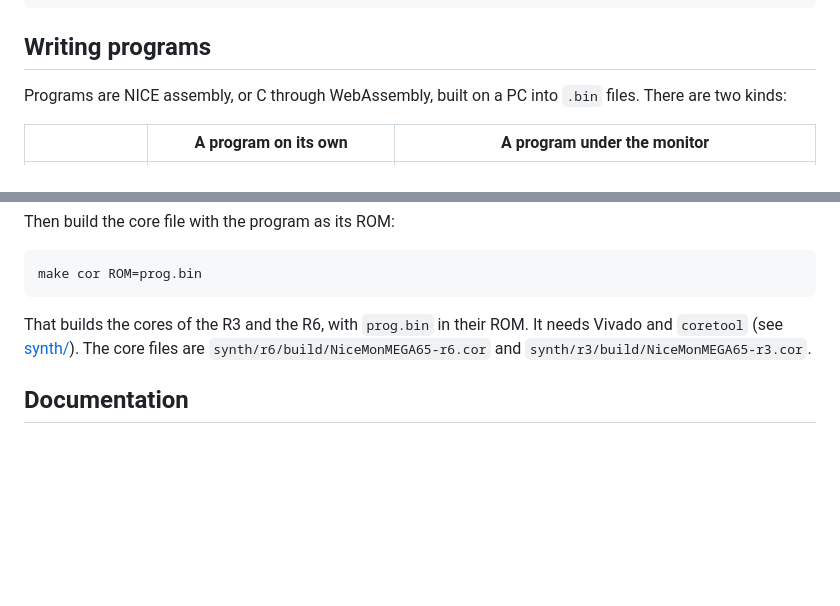
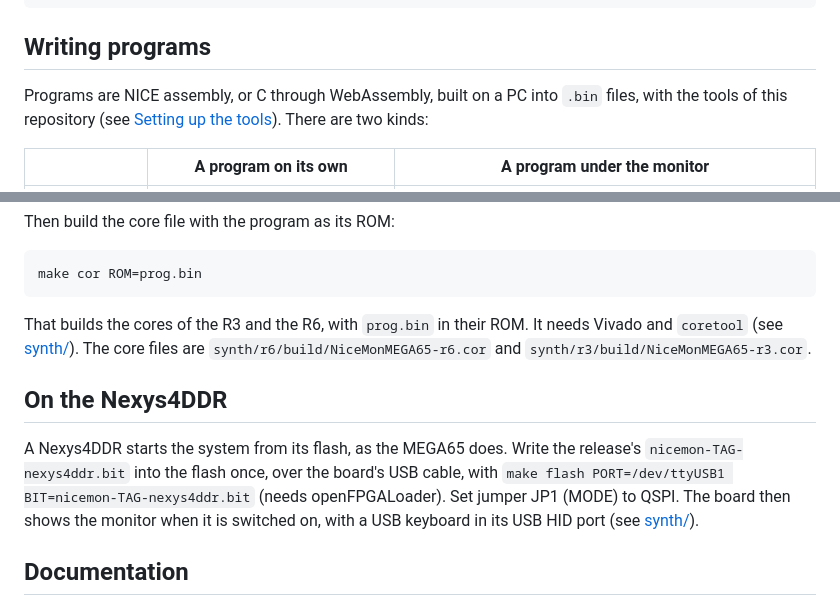
Before and after one commit to MJoergen/NiceMonMEGA65, a Markdown page: README.md, 2 parts joined by grey strips. Rendered like a GitHub page; blank space fills up the shorter version.

```diff
--- a/README.md
+++ b/README.md
@@ -496,7 +484,8 @@ dbg&gt; <b>q</b>
 ## Writing programs
 
 Programs are NICE assembly, or C through WebAssembly, built on a PC
-into `.bin` files. There are two kinds:
+into `.bin` files, with the tools of this repository (see
+[Setting up the tools](#setting-up-the-tools)). There are two kinds:
 
 | | A program on its own | A program under the monitor |
 |---|---|---|
@@ -536,6 +525,16 @@ ROM. It needs Vivado and `coretool` (see [synth/](synth/README.md)). The core
 files are `synth/r6/build/NiceMonMEGA65-r6.cor` and
 `synth/r3/build/NiceMonMEGA65-r3.cor`.
 
+## On the Nexys4DDR
+
+A Nexys4DDR starts the system from its flash, as the MEGA65 does. Write
+the release's `nicemon-TAG-nexys4ddr.bit` into the flash once, over the
+board's USB cable, with
+`make flash PORT=/dev/ttyUSB1 BIT=nicemon-TAG-nexys4ddr.bit`
+(needs openFPGALoader). Set jumper JP1 (MODE) to QSPI. The board then
+shows the monitor when it is switched on, with a USB keyboard in its
+USB HID port (see [synth/](synth/README.md#building)).
+
 ## Documentation
 
 - [doc/](doc/README.md) has the reference documents: how to write
```
Also changed, not shown: other parts of README.md (+25 -37 lines).
